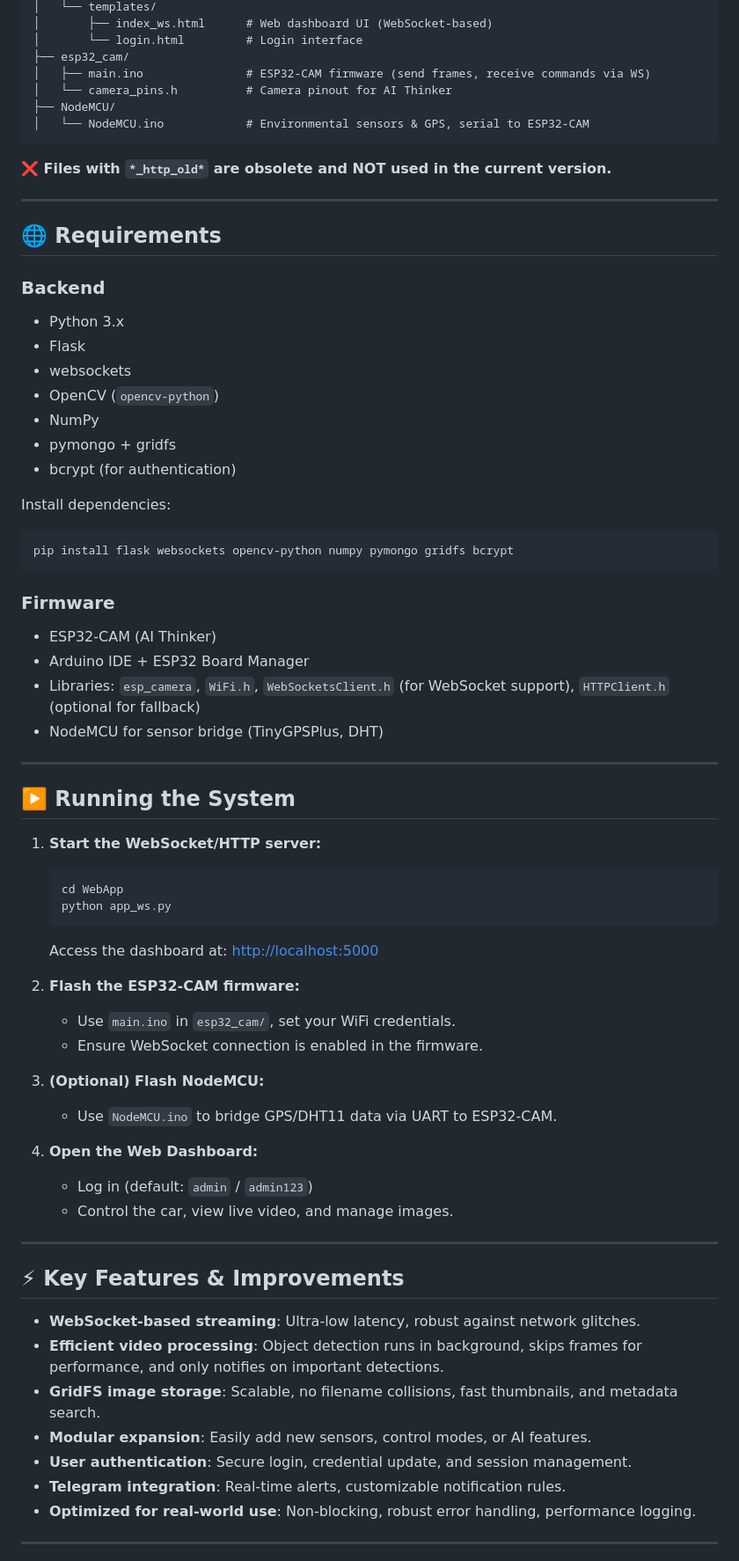
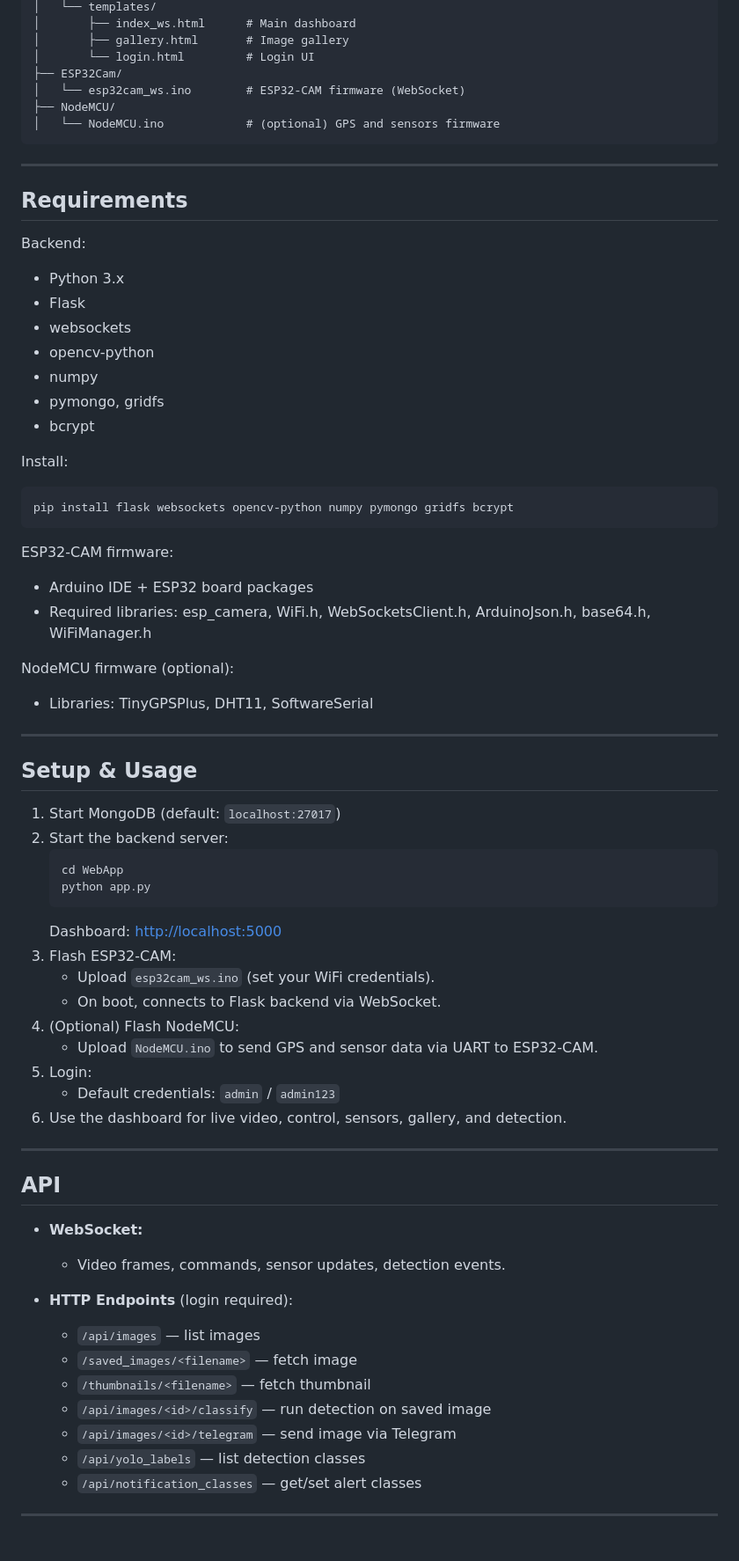
Before and after one commit to Crys266/IoT_Project, a Markdown page: README.md, the part around one of its changes. Shown at 88% size. GitHub-like rendering.

````diff
--- a/README.md
+++ b/README.md
@@ -71,72 +46,73 @@ IoT_Project/
 │   └── templates/
-│       ├── index_ws.html      # Web dashboard UI (WebSocket-based)
-│       └── login.html         # Login interface
-├── esp32_cam/
-│   ├── main.ino               # ESP32-CAM firmware (send frames, receive commands via WS)
-│   └── camera_pins.h          # Camera pinout for AI Thinker
+│       ├── index_ws.html      # Main dashboard
+│       ├── gallery.html       # Image gallery
+│       └── login.html         # Login UI
+├── ESP32Cam/
+│   └── esp32cam_ws.ino        # ESP32-CAM firmware (WebSocket)
 ├── NodeMCU/
-│   └── NodeMCU.ino            # Environmental sensors & GPS, serial to ESP32-CAM
+│   └── NodeMCU.ino            # (optional) GPS and sensors firmware
 ```
-
-**❌ Files with `*_http_old*` are obsolete and NOT used in the current version.**
 
 ---
 
-## 🌐 Requirements
+## Requirements
 
-### Backend
+Backend:
 - Python 3.x
 - Flask
 - websockets
-- OpenCV (`opencv-python`)
-- NumPy
-- pymongo + gridfs
-- bcrypt (for authentication)
+- opencv-python
+- numpy
+- pymongo, gridfs
+- bcrypt
 
-Install dependencies:
+Install:
 ```bash
 pip install flask websockets opencv-python numpy pymongo gridfs bcrypt
 ```
 
-### Firmware
-- ESP32-CAM (AI Thinker)
-- Arduino IDE + ESP32 Board Manager
-- Libraries: `esp_camera`, `WiFi.h`, `WebSocketsClient.h` (for WebSocket support), `HTTPClient.h` (optional for fallback)
-- NodeMCU for sensor bridge (TinyGPSPlus, DHT)
+ESP32-CAM firmware:
+- Arduino IDE + ESP32 board packages
+- Required libraries: esp_camera, WiFi.h, WebSocketsClient.h, ArduinoJson.h, base64.h, WiFiManager.h
+
+NodeMCU firmware (optional):
+- Libraries: TinyGPSPlus, DHT11, SoftwareSerial
 
 ---
 
-## ▶️ Running the System
+## Setup & Usage
 
-1. **Start the WebSocket/HTTP server:**
+1. Start MongoDB (default: `localhost:27017`)
+2. Start the backend server:
    ```bash
    cd WebApp
-   python app_ws.py
+   python app.py
    ```
-   Access the dashboard at: [http://localhost:5000](http://localhost:5000)
-
-2. **Flash the ESP32-CAM firmware:**
-   - Use `main.ino` in `esp32_cam/`, set your WiFi credentials.
-   - Ensure WebSocket connection is enabled in the firmware.
-
-3. **(Optional) Flash NodeMCU:**
-   - Use `NodeMCU.ino` to bridge GPS/DHT11 data via UART to ESP32-CAM.
-
-4. **Open the Web Dashboard:**
-   - Log in (default: `admin` / `admin123`)
-   - Control the car, view live video, and manage images.
+   Dashboard: [http://localhost:5000](http://localhost:5000)
+3. Flash ESP32-CAM:
+   - Upload `esp32cam_ws.ino` (set your WiFi credentials).
+   - On boot, connects to Flask backend via WebSocket.
+4. (Optional) Flash NodeMCU:
+   - Upload `NodeMCU.ino` to send GPS and sensor data via UART to ESP32-CAM.
+5. Login:
+   - Default credentials: `admin` / `admin123`
+6. Use the dashboard for live video, control, sensors, gallery, and detection.
 
 ---
 
-## ⚡ Key Features & Improvements
+## API
 
-- **WebSocket-based streaming**: Ultra-low latency, robust against network glitches.
-- **Efficient video processing**: Object detection runs in background, skips frames for performance, and only notifies on important detections.
-- **GridFS image storage**: Scalable, no filename collisions, fast thumbnails, and metadata search.
-- **Modular expansion**: Easily add new sensors, control modes, or AI features.
-- **User authentication**: Secure login, credential update, and session management.
-- **Telegram integration**: Real-time alerts, customizable notification rules.
-- **Optimized for real-world use**: Non-blocking, robust error handling, performance logging.
+- **WebSocket:**
+  - Video frames, commands, sensor updates, detection events.
+
+- **HTTP Endpoints** (login required):
+  - `/api/images` — list images
+  - `/saved_images/<filename>` — fetch image
+  - `/thumbnails/<filename>` — fetch thumbnail
+  - `/api/images/<id>/classify` — run detection on saved image
+  - `/api/images/<id>/telegram` — send image via Telegram
+  - `/api/yolo_labels` — list detection classes
+  - `/api/notification_classes` — get/set alert classes
 
 ---
 
````
Also changed, not shown: other parts of README.md (+30 -100 lines).
